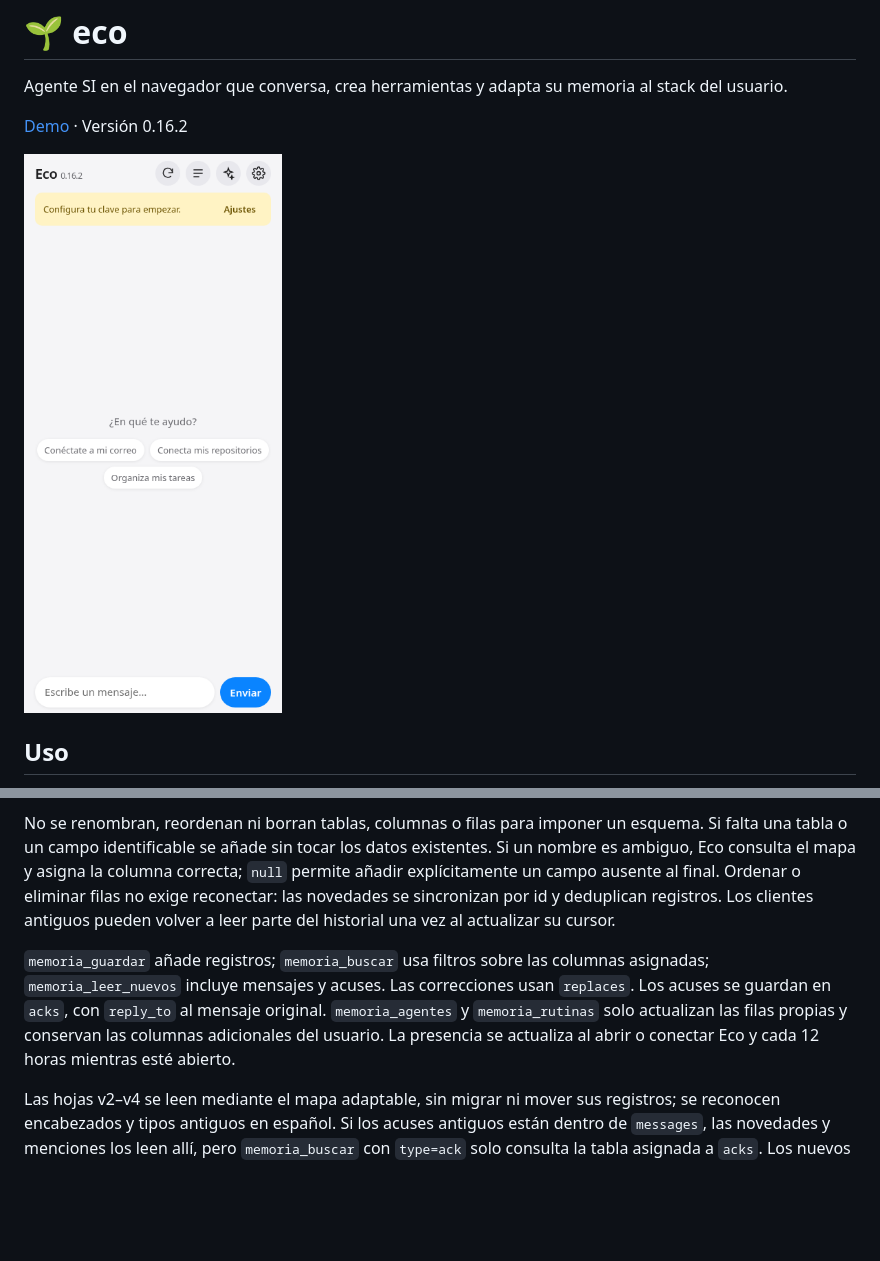
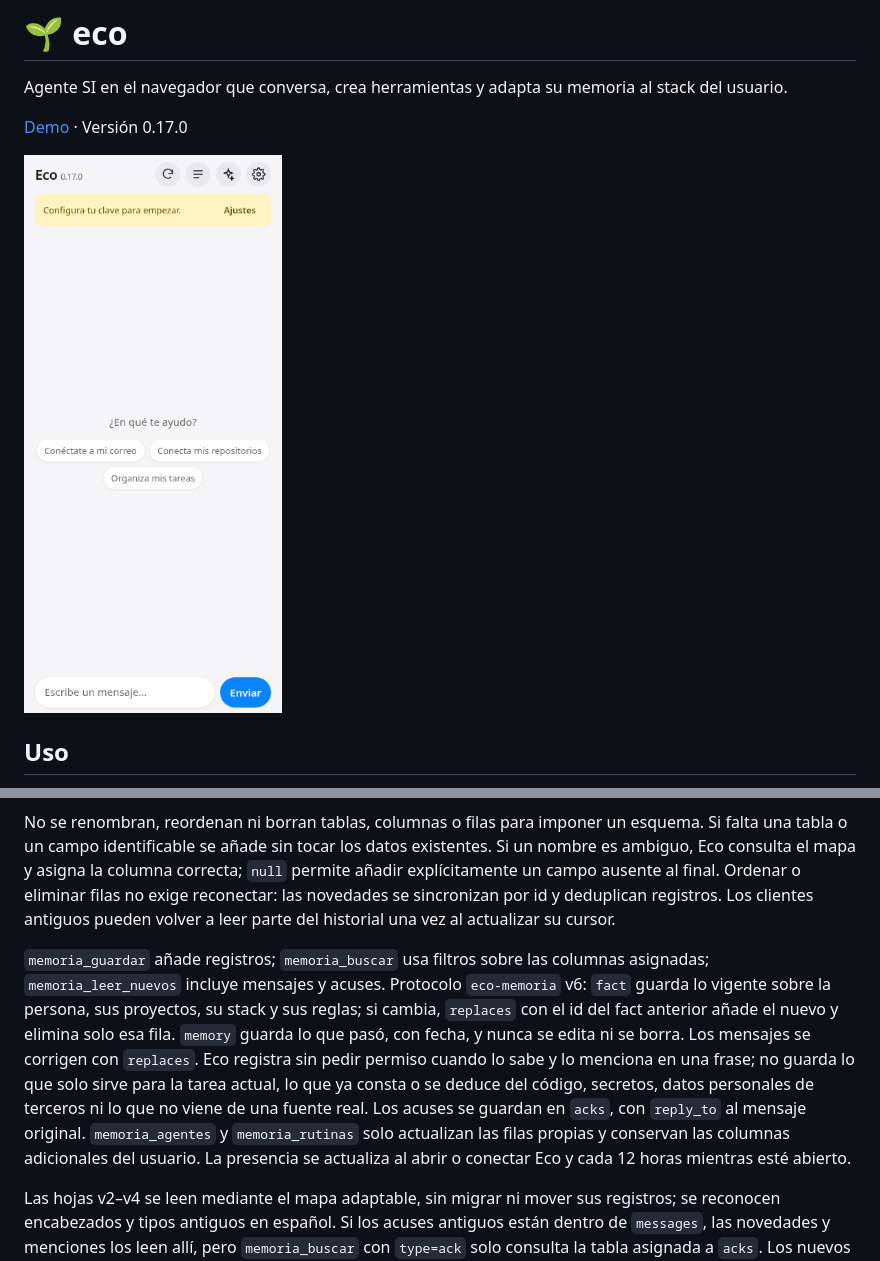
Before and after one commit to juliangdeveloper/eco, a Markdown page: README.md, 2 parts joined by grey strips. Rendered like a GitHub page; pictures changed too: assets/screenshot.png; blank space fills up the shorter version.

Commit message:
Replace facts and keep memories append-only

```diff
--- a/README.md
+++ b/README.md
@@ -2,9 +2,9 @@
 
 Agente SI en el navegador que conversa, crea herramientas y adapta su memoria al stack del usuario.
 
-[Demo](https://juliangdeveloper.github.io/eco/) · Versión 0.16.2
+[Demo](https://juliangdeveloper.github.io/eco/) · Versión 0.17.0
 
-<img src="assets/screenshot.png?v=0.16.2" alt="Inicio de Eco en pantalla móvil" width="320">
+<img src="assets/screenshot.png?v=0.17.0" alt="Inicio de Eco en pantalla móvil" width="320">
 
 ## Uso
 
@@ -18,7 +18,7 @@ La memoria compartida permite interactuar con otros Ecos y con agentes SI, por e
 
 No se renombran, reordenan ni borran tablas, columnas o filas para imponer un esquema. Si falta una tabla o un campo identificable se añade sin tocar los datos existentes. Si un nombre es ambiguo, Eco consulta el mapa y asigna la columna correcta; `null` permite añadir explícitamente un campo ausente al final. Ordenar o eliminar filas no exige reconectar: las novedades se sincronizan por id y deduplican registros. Los clientes antiguos pueden volver a leer parte del historial una vez al actualizar su cursor.
 
-`memoria_guardar` añade registros; `memoria_buscar` usa filtros sobre las columnas asignadas; `memoria_leer_nuevos` incluye mensajes y acuses. Las correcciones usan `replaces`. Los acuses se guardan en `acks`, con `reply_to` al mensaje original. `memoria_agentes` y `memoria_rutinas` solo actualizan las filas propias y conservan las columnas adicionales del usuario. La presencia se actualiza al abrir o conectar Eco y cada 12 horas mientras esté abierto.
+`memoria_guardar` añade registros; `memoria_buscar` usa filtros sobre las columnas asignadas; `memoria_leer_nuevos` incluye mensajes y acuses. Protocolo `eco-memoria` v6: `fact` guarda lo vigente sobre la persona, sus proyectos, su stack y sus reglas; si cambia, `replaces` con el id del fact anterior añade el nuevo y elimina solo esa fila. `memory` guarda lo que pasó, con fecha, y nunca se edita ni se borra. Los mensajes se corrigen con `replaces`. Eco registra sin pedir permiso cuando lo sabe y lo menciona en una frase; no guarda lo que solo sirve para la tarea actual, lo que ya consta o se deduce del código, secretos, datos personales de terceros ni lo que no viene de una fuente real. Los acuses se guardan en `acks`, con `reply_to` al mensaje original. `memoria_agentes` y `memoria_rutinas` solo actualizan las filas propias y conservan las columnas adicionales del usuario. La presencia se actualiza al abrir o conectar Eco y cada 12 horas mientras esté abierto.
 
 Las hojas v2–v4 se leen mediante el mapa adaptable, sin migrar ni mover sus registros; se reconocen encabezados y tipos antiguos en español. Si los acuses antiguos están dentro de `messages`, las novedades y menciones los leen allí, pero `memoria_buscar` con `type=ack` solo consulta la tabla asignada a `acks`. Los nuevos acuses se guardan en `acks`.
 
```
Also changed, not shown: 12 other files.
